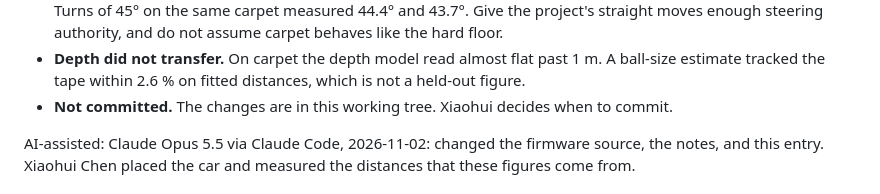
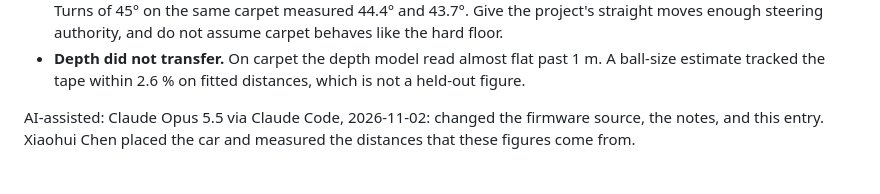
Before and after one commit to XiaohuiChen-personal/en665715-beaconmind, a Markdown page: course-project/CONTEXT.md, the part around the change. Rendered like a GitHub page.

Commit message:
Remove the stale "not committed" line from the 2026-11-02 handoff entry.
AI-assisted: Claude Opus 5.5 via Claude Code.

Co-Authored-By: Claude Opus 5.5 <noreply@anthropic.com>

```diff
--- a/course-project/CONTEXT.md
+++ b/course-project/CONTEXT.md
@@ -38,7 +38,6 @@ but it changed what is on the car. This entry overrides the older camera and Pic
   carpet behaves like the hard floor.
 - **Depth did not transfer.** On carpet the depth model read almost flat past 1 m. A ball-size estimate tracked the tape
   within 2.6 % on fitted distances, which is not a held-out figure.
-- **Not committed.** The changes are in this working tree. Xiaohui decides when to commit.
 
 AI-assisted: Claude Opus 5.5 via Claude Code, 2026-11-02: changed the firmware source, the notes, and this entry. Xiaohui
 Chen placed the car and measured the distances that these figures come from.
```
